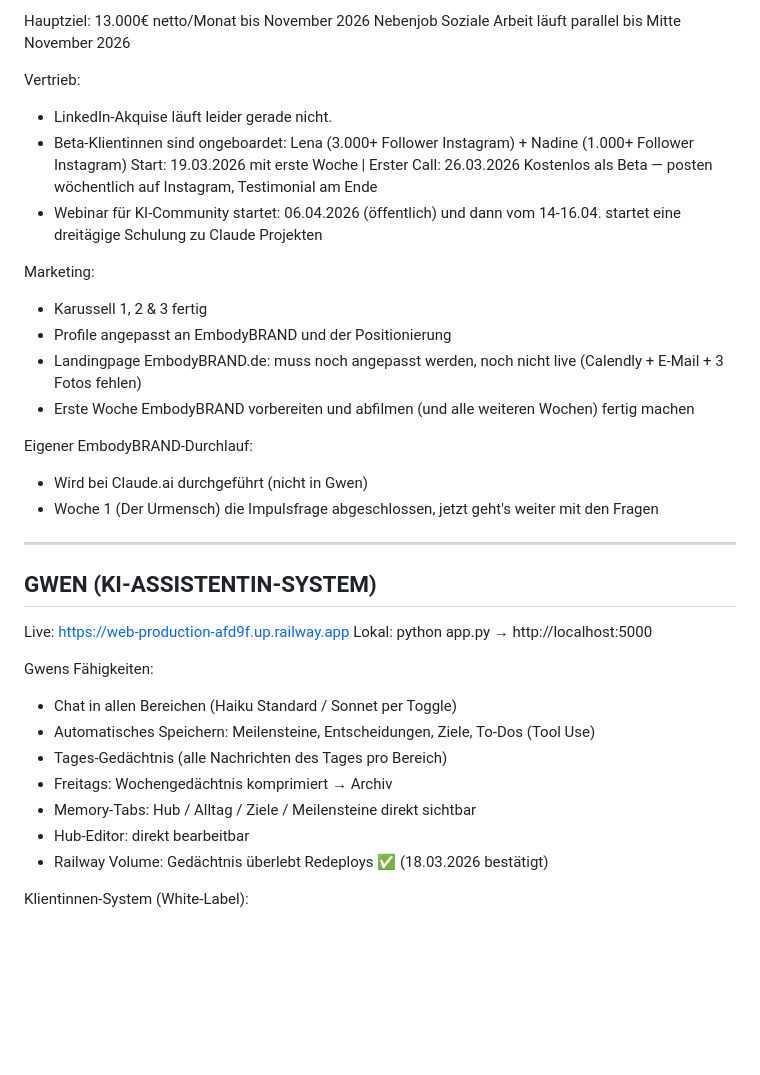
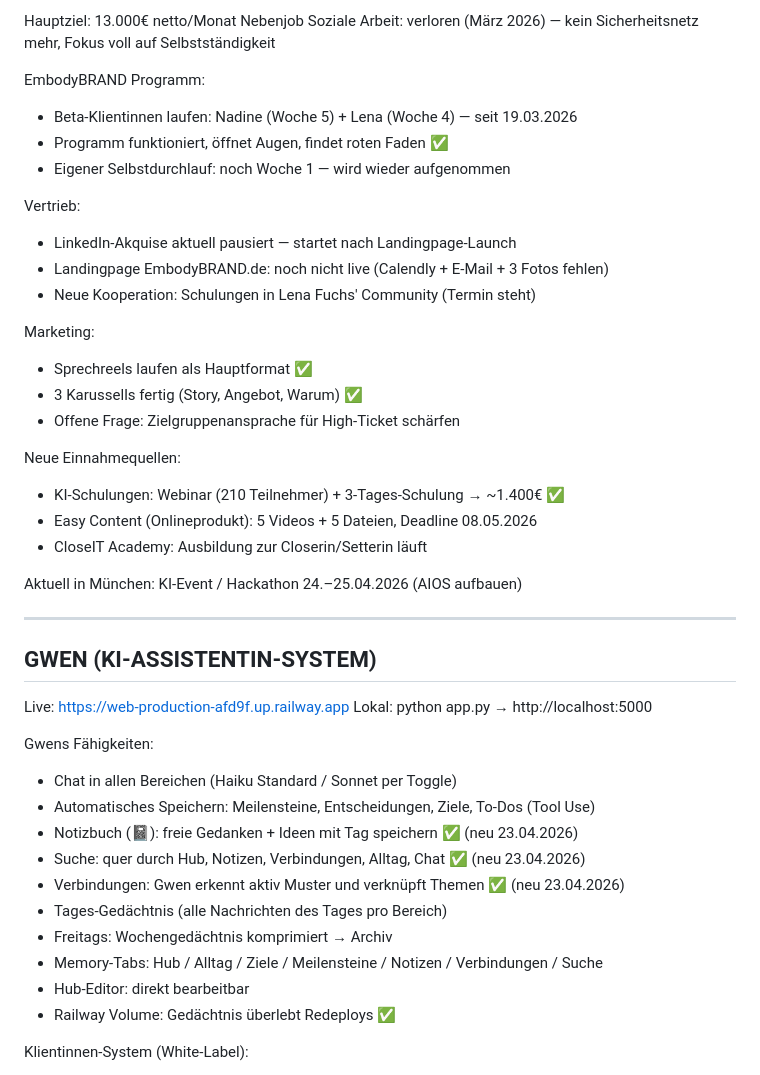
Before and after one commit to WendyWhitfield/Business-Assistent, a Markdown page: defaults/hub.md, the part around one of its changes. GitHub-like rendering; blank space fills up the shorter version.

Commit message:
Update hub.md auf Stand 23.04.2026
- Status aktualisiert: Nadine/Lena Wochen, Nebenjob verloren, neue Einnahmen
- Neue Gwen-Features dokumentiert (Notizbuch, Suche, Verbindungen)

Co-Authored-By: Claude Sonnet 4.6 <noreply@anthropic.com>

```diff
--- a/defaults/hub.md
+++ b/defaults/hub.md
@@ -181,23 +181,28 @@ Setting Call: Kein Verkauf. Echtes Kennenlernen. Wendy entscheidet auch.
 
-Hauptziel: 13.000€ netto/Monat bis November 2026
-Nebenjob Soziale Arbeit läuft parallel bis Mitte November 2026
+Hauptziel: 13.000€ netto/Monat
+Nebenjob Soziale Arbeit: verloren (März 2026) — kein Sicherheitsnetz mehr, Fokus voll auf Selbstständigkeit
+
+EmbodyBRAND Programm:
+- Beta-Klientinnen laufen: Nadine (Woche 5) + Lena (Woche 4) — seit 19.03.2026
+- Programm funktioniert, öffnet Augen, findet roten Faden ✅
+- Eigener Selbstdurchlauf: noch Woche 1 — wird wieder aufgenommen
 
 Vertrieb:
-- LinkedIn-Akquise läuft leider gerade nicht.
-- Beta-Klientinnen sind ongeboardet: Lena (3.000+ Follower Instagram) + Nadine (1.000+ Follower Instagram)
-  Start: 19.03.2026 mit erste Woche | Erster Call: 26.03.2026
-  Kostenlos als Beta — posten wöchentlich auf Instagram, Testimonial am Ende
-- Webinar für KI-Community startet: 06.04.2026 (öffentlich) und dann vom 14-16.04. startet eine dreitägige Schulung zu Claude Projekten
+- LinkedIn-Akquise aktuell pausiert — startet nach Landingpage-Launch
+- Landingpage EmbodyBRAND.de: noch nicht live (Calendly + E-Mail + 3 Fotos fehlen)
+- Neue Kooperation: Schulungen in Lena Fuchs' Community (Termin steht)
 
 Marketing:
-- Karussell 1, 2 & 3 fertig
-- Profile angepasst an EmbodyBRAND und der Positionierung
-- Landingpage EmbodyBRAND.de: muss noch angepasst werden, noch nicht live (Calendly + E-Mail + 3 Fotos fehlen)
-- Erste Woche EmbodyBRAND vorbereiten und abfilmen (und alle weiteren Wochen) fertig machen
+- Sprechreels laufen als Hauptformat ✅
+- 3 Karussells fertig (Story, Angebot, Warum) ✅
+- Offene Frage: Zielgruppenansprache für High-Ticket schärfen
 
-Eigener EmbodyBRAND-Durchlauf:
-- Wird bei Claude.ai durchgeführt (nicht in Gwen)
-- Woche 1 (Der Urmensch) die Impulsfrage abgeschlossen, jetzt geht's weiter mit den Fragen
+Neue Einnahmequellen:
+- KI-Schulungen: Webinar (210 Teilnehmer) + 3-Tages-Schulung → ~1.400€ ✅
+- Easy Content (Onlineprodukt): 5 Videos + 5 Dateien, Deadline 08.05.2026
+- CloseIT Academy: Ausbildung zur Closerin/Setterin läuft
+
+Aktuell in München: KI-Event / Hackathon 24.–25.04.2026 (AIOS aufbauen)
 
 ---
 
@@ -209,11 +214,14 @@ Lokal: python app.py → http://localhost:5000
 Gwens Fähigkeiten:
 - Chat in allen Bereichen (Haiku Standard / Sonnet per Toggle)
 - Automatisches Speichern: Meilensteine, Entscheidungen, Ziele, To-Dos (Tool Use)
+- Notizbuch (📓): freie Gedanken + Ideen mit Tag speichern ✅ (neu 23.04.2026)
+- Suche: quer durch Hub, Notizen, Verbindungen, Alltag, Chat ✅ (neu 23.04.2026)
+- Verbindungen: Gwen erkennt aktiv Muster und verknüpft Themen ✅ (neu 23.04.2026)
 - Tages-Gedächtnis (alle Nachrichten des Tages pro Bereich)
 - Freitags: Wochengedächtnis komprimiert → Archiv
-- Memory-Tabs: Hub / Alltag / Ziele / Meilensteine direkt sichtbar
+- Memory-Tabs: Hub / Alltag / Ziele / Meilensteine / Notizen / Verbindungen / Suche
 - Hub-Editor: direkt bearbeitbar
-- Railway Volume: Gedächtnis überlebt Redeploys ✅ (18.03.2026 bestätigt)
+- Railway Volume: Gedächtnis überlebt Redeploys ✅
 
 Klientinnen-System (White-Label):
 - Env-Variablen: CLIENT_NAME, ASSISTANT_NAME (einfach konfigurierbar)
```
Also changed, not shown: other parts of defaults/hub.md (+2 -2 lines).
